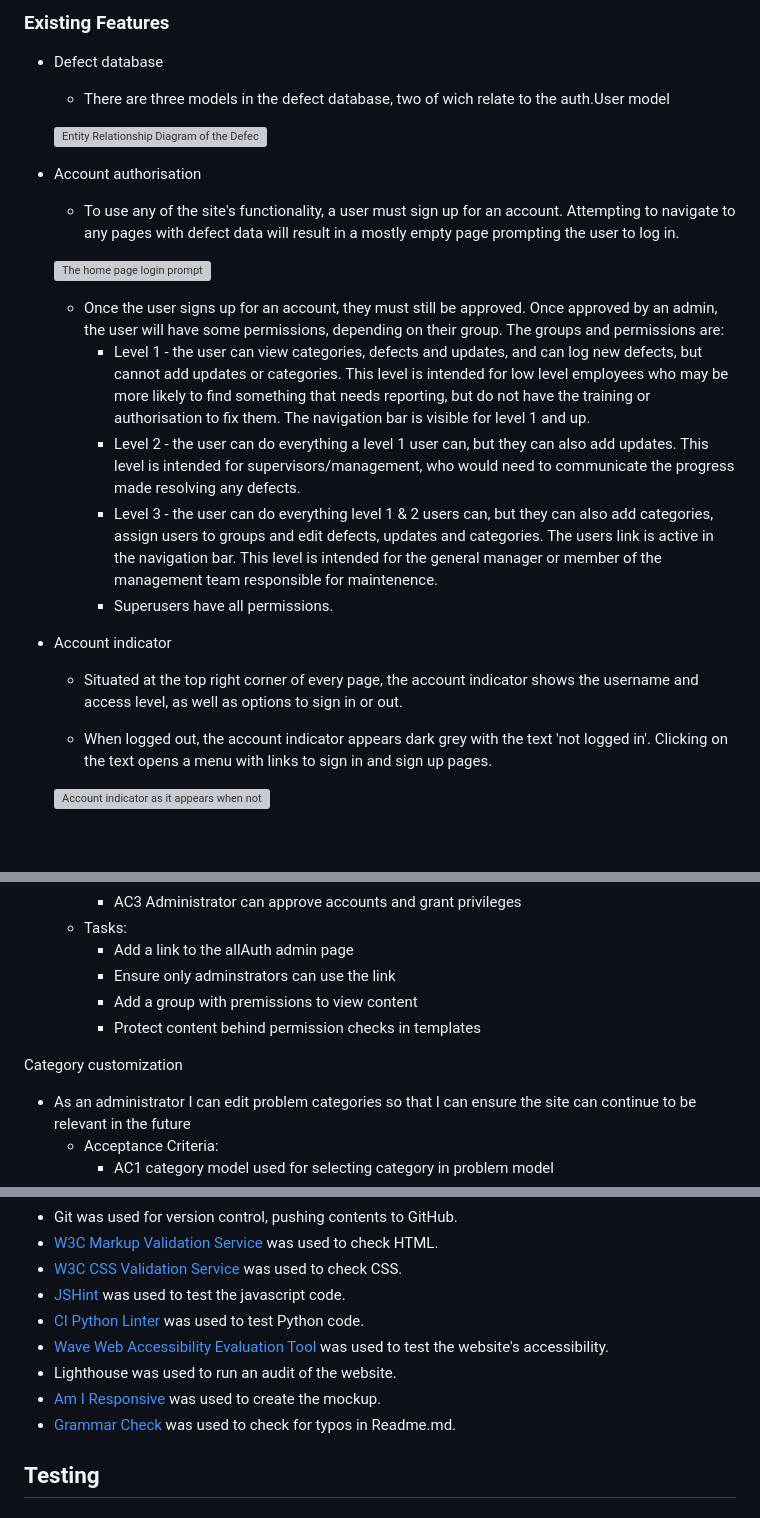
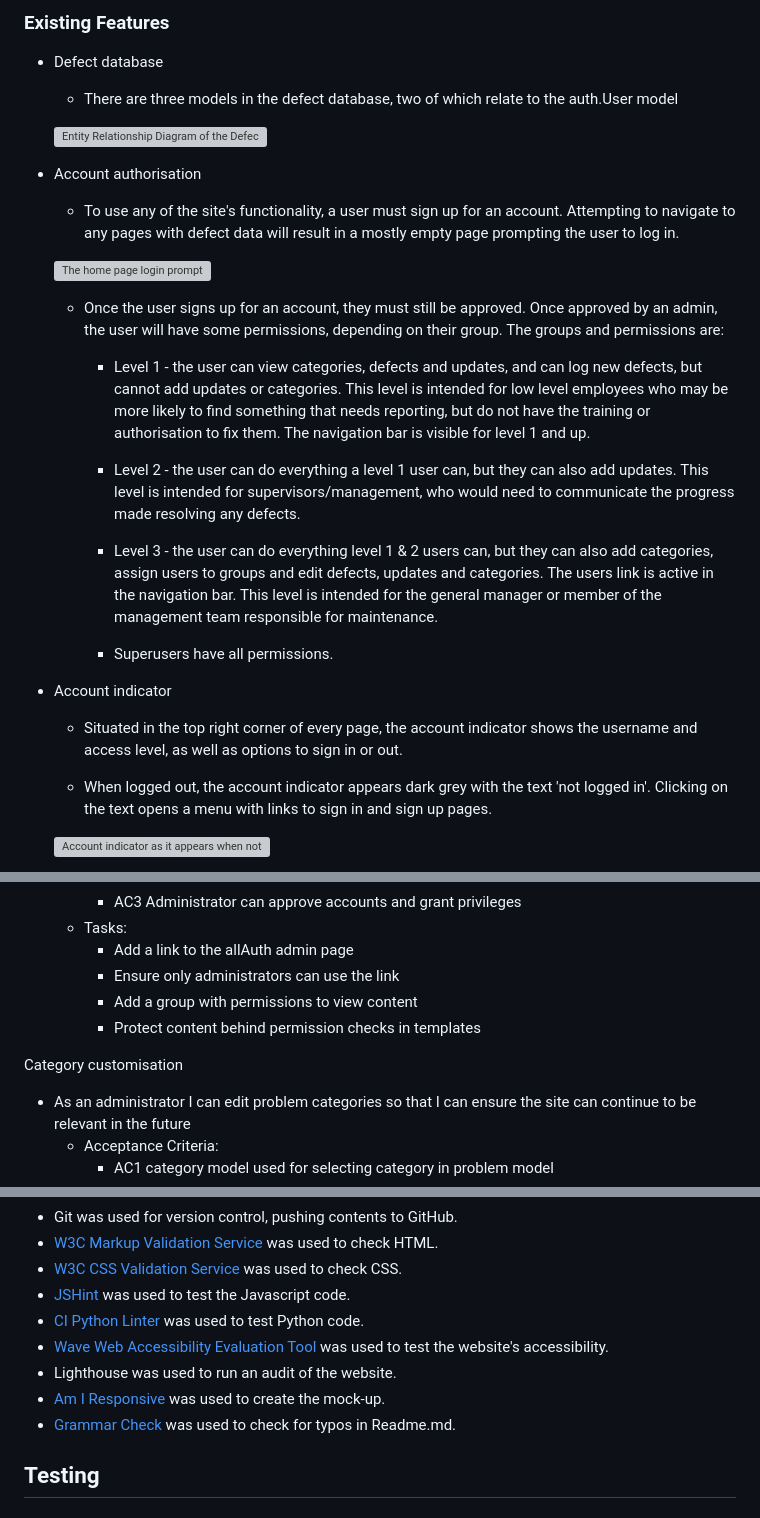
Before and after one commit to bezabu/bb-gp-pp4-part, a Markdown page: README.md, 3 parts joined by grey strips. Drawn GitHub-style; blank space fills up the shorter version; grey boxes are pictures that could not be loaded.

```diff
--- a/README.md
+++ b/README.md
@@ -39,7 +41,7 @@ The design is minimalist, emphasizing presentation and readability of informatio
 
 - Defect database
 
-  - There are three models in the defect database, two of wich relate to the auth.User model
+  - There are three models in the defect database, two of which relate to the auth.User model
 
   ![Entity Relationship Diagram of the Defect Database](static/images/erd_part.webp)
 
@@ -50,16 +52,20 @@ The design is minimalist, emphasizing presentation and readability of informatio
   ![The home page login prompt](static/images/log_in.webp)
 
   - Once the user signs up for an account, they must still be approved. Once approved by an admin, the user will have some permissions, depending on their group. The groups and permissions are:
+
     - Level 1 - the user can view categories, defects and updates, and can log new defects, but cannot add updates or categories. This level is intended for low level employees who may be more likely to find something that needs reporting, but do not have the training or authorisation to fix them. The navigation bar is visible for level 1 and up.
+
     - Level 2 - the user can do everything a level 1 user can, but they can also add updates. This level is intended for supervisors/management, who would need to communicate the progress made resolving any defects.
-    - Level 3 - the user can do everything level 1 & 2 users can, but they can also add categories, assign users to groups and edit defects, updates and categories. The users link is active in the navigation bar. This level is intended for the general manager or member of the management team responsible for maintenence.
+
+    - Level 3 - the user can do everything level 1 & 2 users can, but they can also add categories, assign users to groups and edit defects, updates and categories. The users link is active in the navigation bar. This level is intended for the general manager or member of the management team responsible for maintenance.
+
     - Superusers have all permissions.
 
 
 
 - Account indicator
 
-  - Situated at the top right corner of every page, the account indicator shows the username and access level, as well as options to sign in or out.
+  - Situated in the top right corner of every page, the account indicator shows the username and access level, as well as options to sign in or out.
 
   - When logged out, the account indicator appears dark grey with the text 'not logged in'. Clicking on the text opens a menu with links to sign in and sign up pages.
 
@@ -238,11 +244,11 @@ Account approval
     - AC3 Administrator can approve accounts and grant privileges
   - Tasks:
     - Add a link to the allAuth admin page
-    - Ensure only adminstrators can use the link
-    - Add a group with premissions to view content
+    - Ensure only administrators can use the link
+    - Add a group with permissions to view content
     - Protect content behind permission checks in templates
 
-Category customization
+Category customisation
 - As an administrator I can edit problem categories so that I can ensure the site can continue to be relevant in the future
   - Acceptance Criteria:
     - AC1 category model used for selecting category in problem model
@@ -372,11 +378,11 @@ Defect images
 - Git was used for version control, pushing contents to GitHub.
 - [W3C Markup Validation Service](https://validator.w3.org/) was used to check HTML.
 - [W3C CSS Validation Service](https://jigsaw.w3.org/css-validator/) was used to check CSS.
-- [JSHint](https://jshint.com/) was used to test the javascript code.
+- [JSHint](https://jshint.com/) was used to test the Javascript code.
 - [CI Python Linter](https://pep8ci.herokuapp.com/) was used to test Python code.
 - [Wave Web Accessibility Evaluation Tool](https://wave.webaim.org/) was used to test the website's accessibility.
 - Lighthouse was used to run an audit of the website.
-- [Am I Responsive](https://ui.dev/amiresponsive) was used to create the mockup.
+- [Am I Responsive](https://ui.dev/amiresponsive) was used to create the mock-up.
 - [Grammar Check](https://www.grammarcheck.net/) was used to check for typos in Readme.md.
 
 
```
Also changed, not shown: other parts of README.md (+21 -21 lines).
